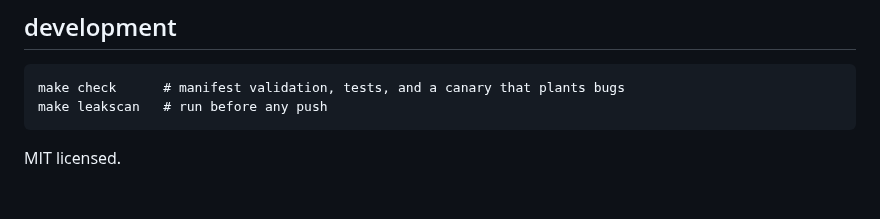
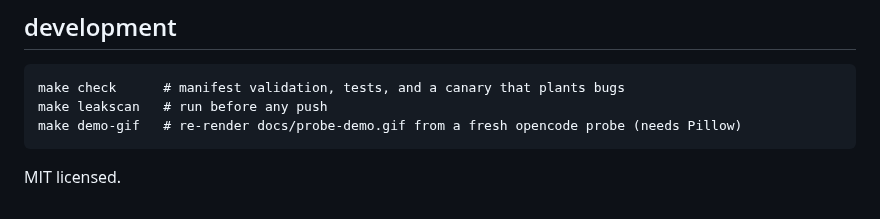
Before and after one commit to iShaldam/askmux, a Markdown page: README.md, the part around the change. GitHub-like rendering.

Commit message:
make demo-gif re-renders the gif from a fresh opencode probe

````diff
--- a/README.md
+++ b/README.md
@@ -87,6 +87,7 @@ saves that model as your default; the probe puts your config back after.
 ```
 make check      # manifest validation, tests, and a canary that plants bugs
 make leakscan   # run before any push
+make demo-gif   # re-render docs/probe-demo.gif from a fresh opencode probe (needs Pillow)
 ```
 
 MIT licensed.
````
Also changed, not shown: docs/probe-demo.gif, 2 other files.
